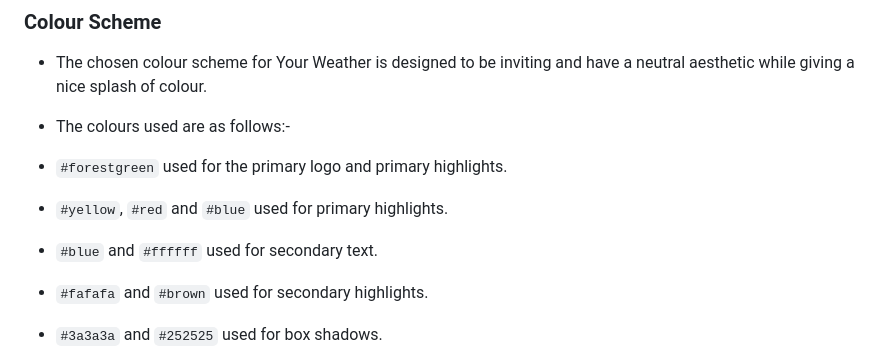
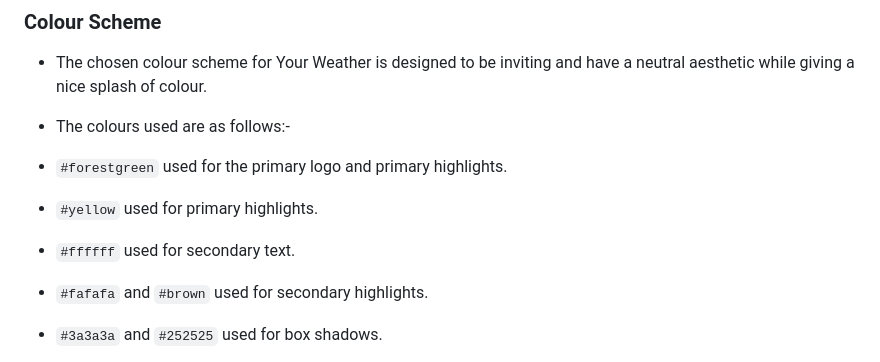
Before and after one commit to Fergus-Stonehouse/the-cellar, a Markdown page: README.md, the part around the change. Drawn GitHub-style.

```diff
--- a/README.md
+++ b/README.md
@@ -78,8 +78,8 @@
 - The colours used are as follows:-
 
 - `#forestgreen` used for the primary logo and primary highlights.
-- `#yellow`, `#red` and `#blue` used for primary highlights.
-- `#blue` and `#ffffff` used for secondary text.
+- `#yellow` used for primary highlights.
+- `#ffffff` used for secondary text.
 - `#fafafa` and `#brown` used for secondary highlights.
 - `#3a3a3a` and `#252525` used for box shadows.
 - `#a0a0a0`, `#fff` and `#000` used for border lines.
```
Also changed, not shown: assets/documentation/unused pics/cellar-door.jpeg (renamed from assets/images/cellar-door.jpeg), assets/documentation/unused pics/cellar-door1.jpg (renamed from assets/images/cellar-door1.jpg), assets/documentation/unused pics/dice.jpeg (renamed from assets/images/dice.jpeg), assets/documentation/unused pics/dice2.jpg (renamed from assets/images/dice2.jpg), assets/documentation/unused pics/dnd.jpg (renamed from assets/images/dnd.jpg), assets/documentation/unused pics/game-stuff.jpg (renamed from assets/images/game-stuff.jpg), 1 other file.
